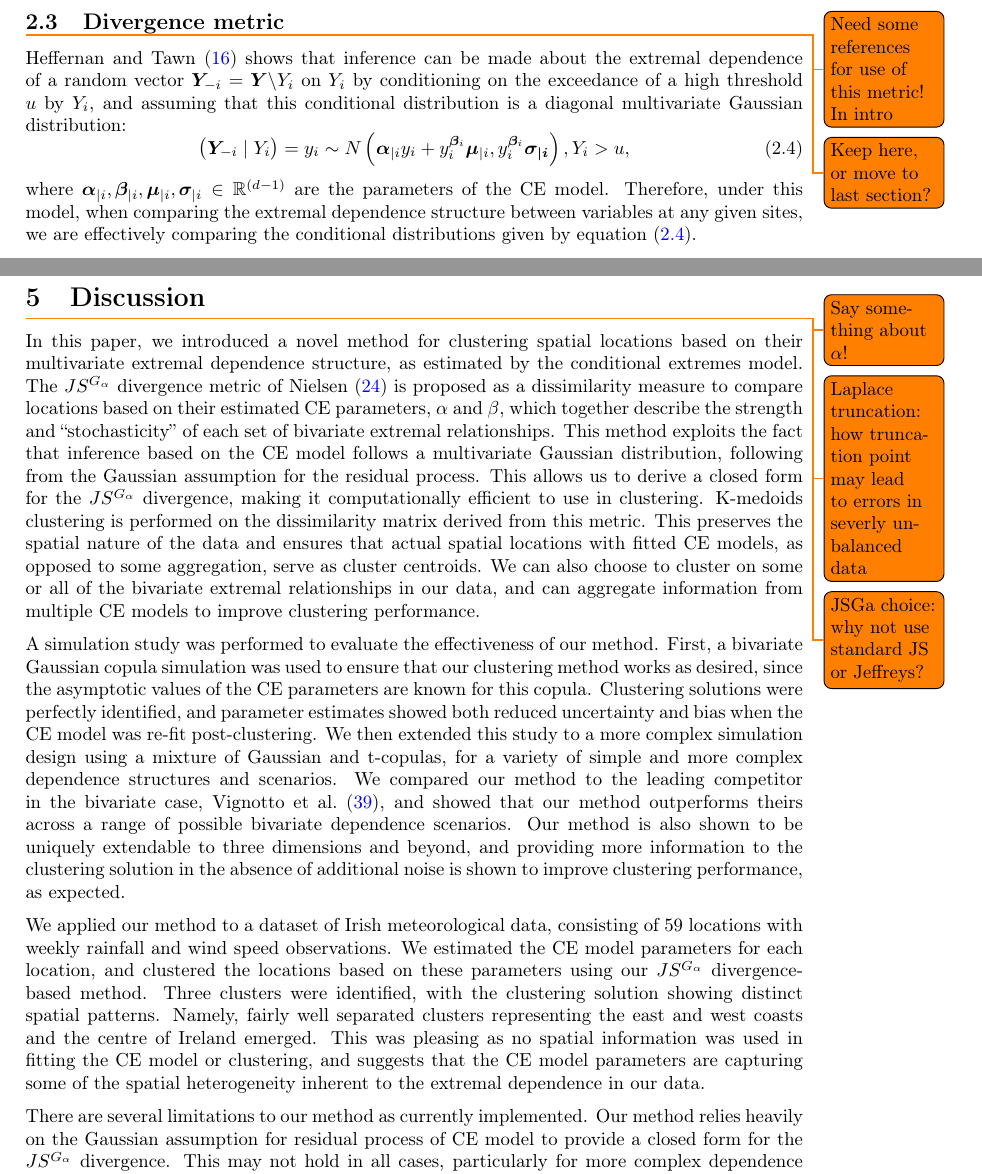
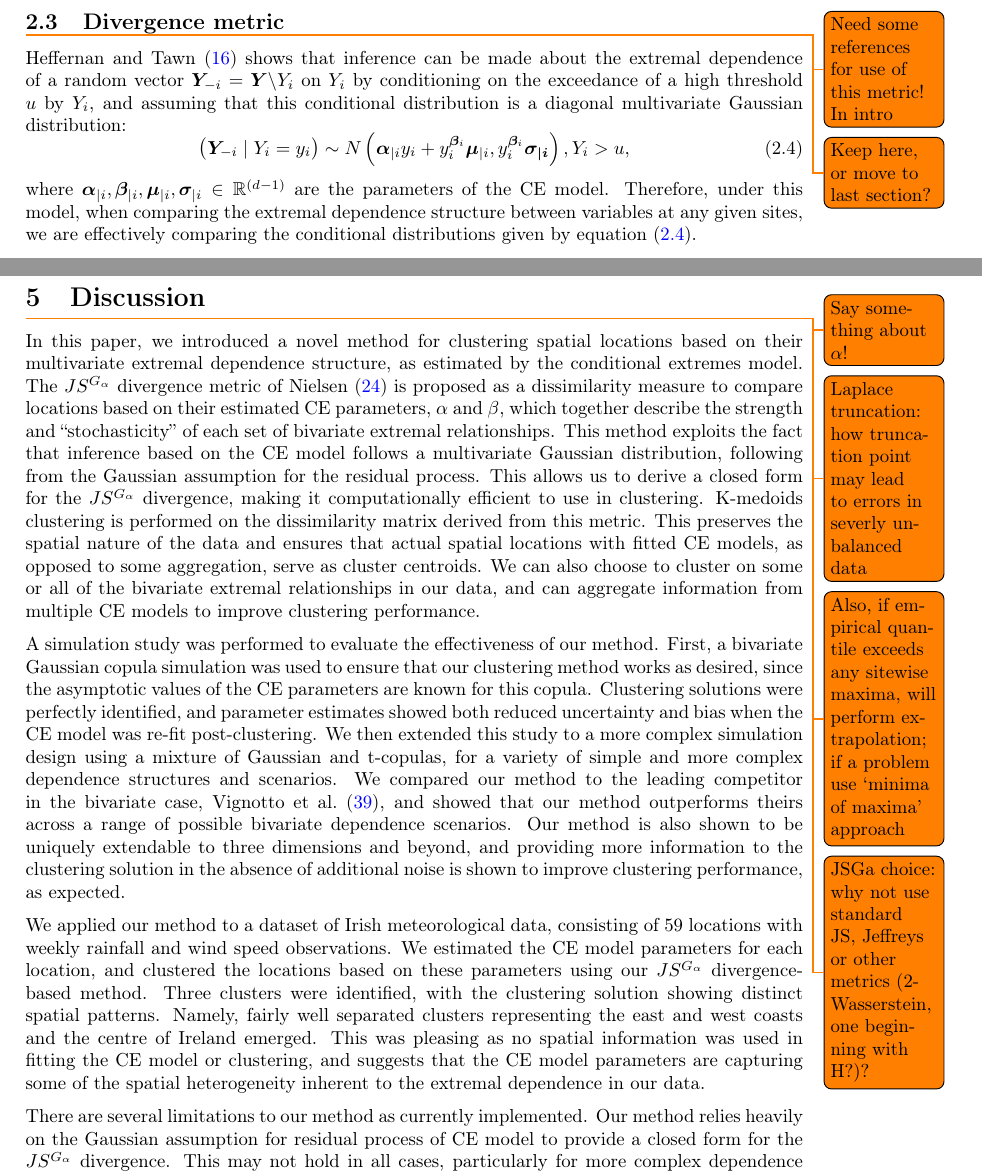
Before and after one commit to potoole7/ce_clust, a LaTeX paper (latex/main.tex): two parts of pages 6 and 22 of 26, joined at a grey line, cut so that both start at the same text. Compiled offline with pdfLaTeX.

Commit message:
Fix typo in MVN formula

```diff
--- a/latex/main.tex
+++ b/latex/main.tex
@@ -452,7 +452,7 @@ Some special cases of the CE model are:
 \todo{Keep here, or move to last section?}
 \citet{Heffernan2004} shows that inference can be made about the extremal dependence of a random vector $\bm{Y}_{-i} = \bm{Y} \backslash Y_i$ on $Y_i$ by conditioning on the exceedance of a high threshold $u$ by $Y_i$, and assuming that this conditional distribution is a diagonal multivariate Gaussian distribution: % with vector mean and standard deviation:
 \begin{equation} \label{eq:ce_norm}
-  \bigl( \bm{Y}_{-i} \mid Y_i \bigr) = y_i \sim N\left(\bm{\alpha}_{\mid i} y_i + y_i^{\bm{\beta}_i} \bm{\mu}_{\mid i}, y_i^{\bm{\beta}_i} \bm{\sigma_{\mid i}}\right), Y_i > u,
+  \bigl( \bm{Y}_{-i} \mid Y_i  = y_i \bigr) \sim N\left(\bm{\alpha}_{\mid i} y_i + y_i^{\bm{\beta}_i} \bm{\mu}_{\mid i}, y_i^{\bm{\beta}_i} \bm{\sigma_{\mid i}}\right), Y_i > u,
   % Y_{j} \mid Y_{i} = y_i \sim N\left(\alpha_{j \mid i} y_i + y_i^{\beta_i} \mu_{j \mid i}, y_i^{\beta_i} \sigma_{j \mid i}\right),
 \end{equation}
 where $\bm{\alpha}_{\mid i}, \bm{\beta}_{\mid i}, \bm{\mu}_{\mid i}, \bm{\sigma}_{\mid i} \in \mathbb{R}^{(d-1)}$ are the parameters of the CE model.
@@ -1020,7 +1020,8 @@ Interpreting these results is much easier post-clustering. \todo{More detail her
 % Points to consider
 \todo{Say something about $\alpha$!}
 \todo{Laplace truncation: how truncation point may lead to errors in severly unbalanced data}
-\todo{JSGa choice: why not use standard JS or Jeffreys?}
+\todo{Also, if empirical quantile exceeds any sitewise maxima, will perform extrapolation; if a problem use `minima of maxima' approach}
+\todo{JSGa choice: why not use standard JS, Jeffreys or other metrics (2-Wasserstein, one beginning with H?)?}
 
 % Rewrite Intro: Methods
 In this paper, we introduced a novel method for clustering spatial locations based on their multivariate extremal dependence structure, as estimated by the conditional extremes model.
```
